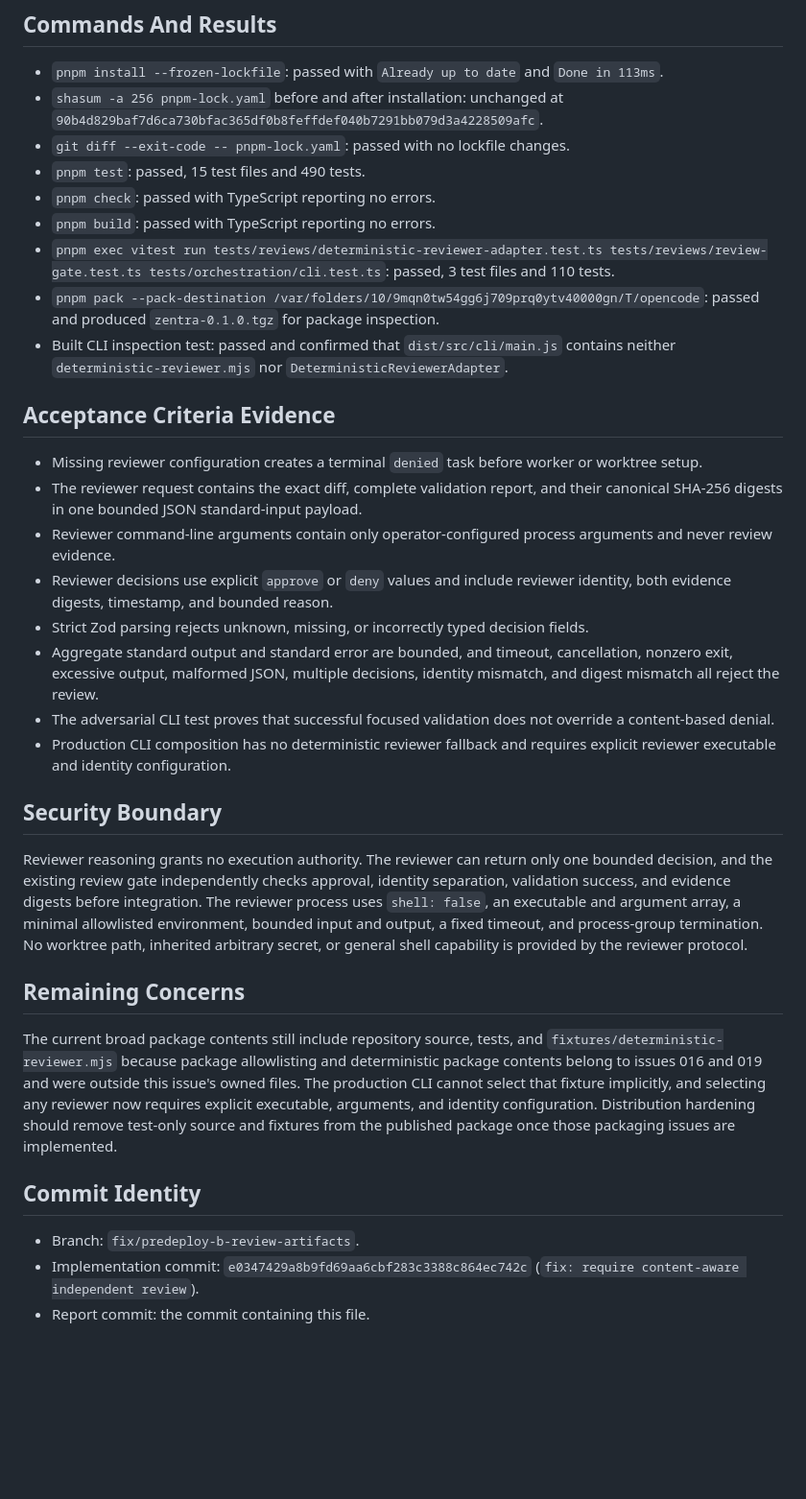
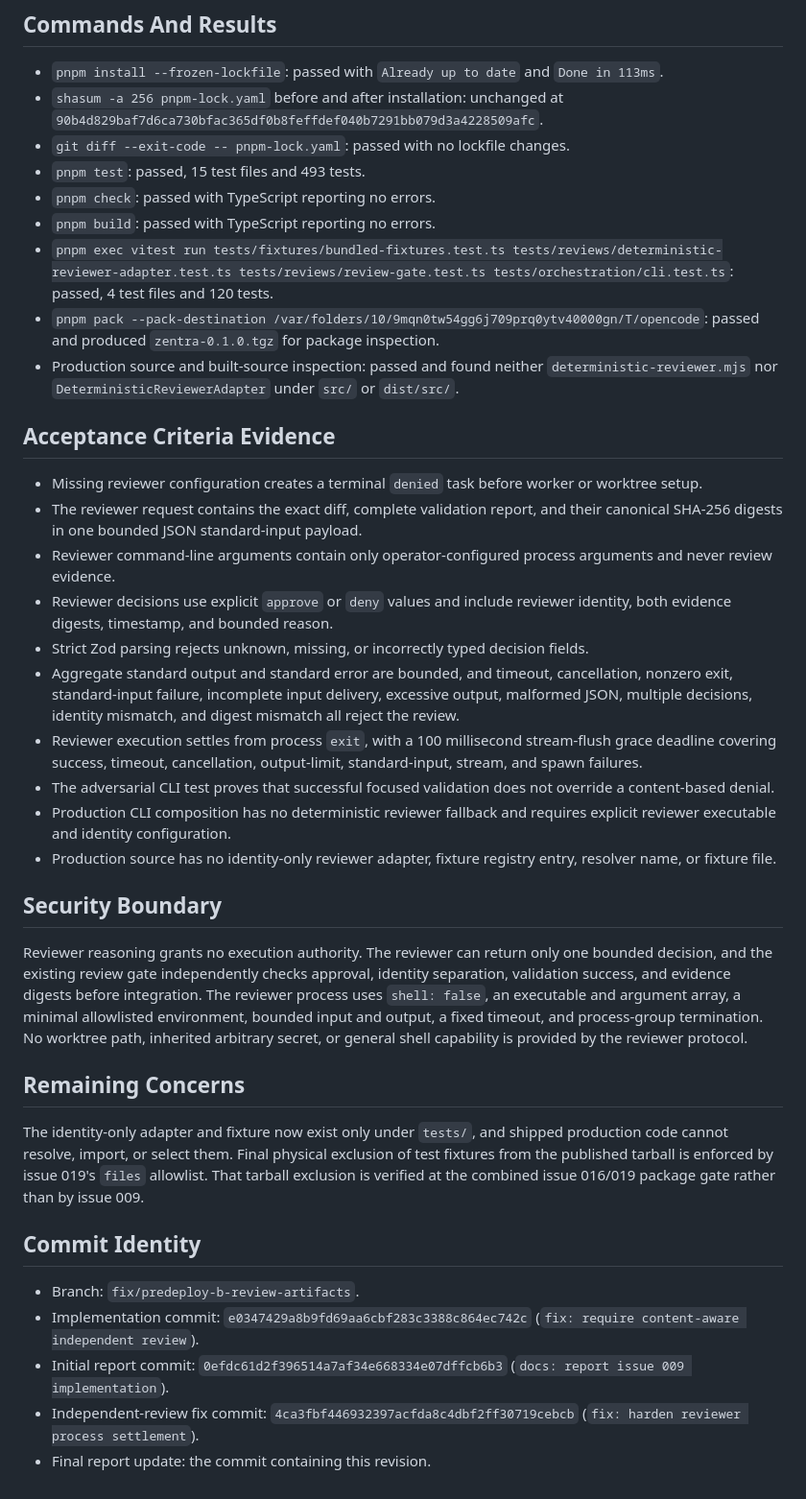
Before and after one commit to talibilat/zentra, a Markdown page: docs/execution/issue-009-implementation-report.md, the part around one of its changes. Shown at 96% size. GitHub-like rendering; blank space fills up the shorter version.

Commit message:
docs: record reviewer hardening evidence

```diff
--- a/docs/execution/issue-009-implementation-report.md
+++ b/docs/execution/issue-009-implementation-report.md
@@ -39,12 +46,12 @@ That reviewer received only identities and digests, so it could approve based on
 - `pnpm install --frozen-lockfile`: passed with `Already up to date` and `Done in 113ms`.
 - `shasum -a 256 pnpm-lock.yaml` before and after installation: unchanged at `90b4d829baf7d6ca730bfac365df0b8feffdef040b7291bb079d3a4228509afc`.
 - `git diff --exit-code -- pnpm-lock.yaml`: passed with no lockfile changes.
-- `pnpm test`: passed, 15 test files and 490 tests.
+- `pnpm test`: passed, 15 test files and 493 tests.
 - `pnpm check`: passed with TypeScript reporting no errors.
 - `pnpm build`: passed with TypeScript reporting no errors.
-- `pnpm exec vitest run tests/reviews/deterministic-reviewer-adapter.test.ts tests/reviews/review-gate.test.ts tests/orchestration/cli.test.ts`: passed, 3 test files and 110 tests.
+- `pnpm exec vitest run tests/fixtures/bundled-fixtures.test.ts tests/reviews/deterministic-reviewer-adapter.test.ts tests/reviews/review-gate.test.ts tests/orchestration/cli.test.ts`: passed, 4 test files and 120 tests.
 - `pnpm pack --pack-destination /var/folders/10/9mqn0tw54gg6j709prq0ytv40000gn/T/opencode`: passed and produced `zentra-0.1.0.tgz` for package inspection.
-- Built CLI inspection test: passed and confirmed that `dist/src/cli/main.js` contains neither `deterministic-reviewer.mjs` nor `DeterministicReviewerAdapter`.
+- Production source and built-source inspection: passed and found neither `deterministic-reviewer.mjs` nor `DeterministicReviewerAdapter` under `src/` or `dist/src/`.
 
 ## Acceptance Criteria Evidence
 
@@ -53,9 +60,11 @@ That reviewer received only identities and digests, so it could approve based on
 - Reviewer command-line arguments contain only operator-configured process arguments and never review evidence.
 - Reviewer decisions use explicit `approve` or `deny` values and include reviewer identity, both evidence digests, timestamp, and bounded reason.
 - Strict Zod parsing rejects unknown, missing, or incorrectly typed decision fields.
-- Aggregate standard output and standard error are bounded, and timeout, cancellation, nonzero exit, excessive output, malformed JSON, multiple decisions, identity mismatch, and digest mismatch all reject the review.
+- Aggregate standard output and standard error are bounded, and timeout, cancellation, nonzero exit, standard-input failure, incomplete input delivery, excessive output, malformed JSON, multiple decisions, identity mismatch, and digest mismatch all reject the review.
+- Reviewer execution settles from process `exit`, with a 100 millisecond stream-flush grace deadline covering success, timeout, cancellation, output-limit, standard-input, stream, and spawn failures.
 - The adversarial CLI test proves that successful focused validation does not override a content-based denial.
 - Production CLI composition has no deterministic reviewer fallback and requires explicit reviewer executable and identity configuration.
+- Production source has no identity-only reviewer adapter, fixture registry entry, resolver name, or fixture file.
 
 ## Security Boundary
 
@@ -66,12 +75,14 @@ No worktree path, inherited arbitrary secret, or general shell capability is pro
 
 ## Remaining Concerns
 
-The current broad package contents still include repository source, tests, and `fixtures/deterministic-reviewer.mjs` because package allowlisting and deterministic package contents belong to issues 016 and 019 and were outside this issue's owned files.
-The production CLI cannot select that fixture implicitly, and selecting any reviewer now requires explicit executable, arguments, and identity configuration.
-Distribution hardening should remove test-only source and fixtures from the published package once those packaging issues are implemented.
+The identity-only adapter and fixture now exist only under `tests/`, and shipped production code cannot resolve, import, or select them.
+Final physical exclusion of test fixtures from the published tarball is enforced by issue 019's `files` allowlist.
+That tarball exclusion is verified at the combined issue 016/019 package gate rather than by issue 009.
 
 ## Commit Identity
 
 - Branch: `fix/predeploy-b-review-artifacts`.
 - Implementation commit: `e0347429a8b9fd69aa6cbf283c3388c864ec742c` (`fix: require content-aware independent review`).
-- Report commit: the commit containing this file.
+- Initial report commit: `0efdc61d2f396514a7af34e668334e07dffcb6b3` (`docs: report issue 009 implementation`).
+- Independent-review fix commit: `4ca3fbf446932397acfda8c4dbf2ff30719cebcb` (`fix: harden reviewer process settlement`).
+- Final report update: the commit containing this revision.
```
Also changed, not shown: other parts of docs/execution/issue-009-implementation-report.md (+8 -1 lines).
